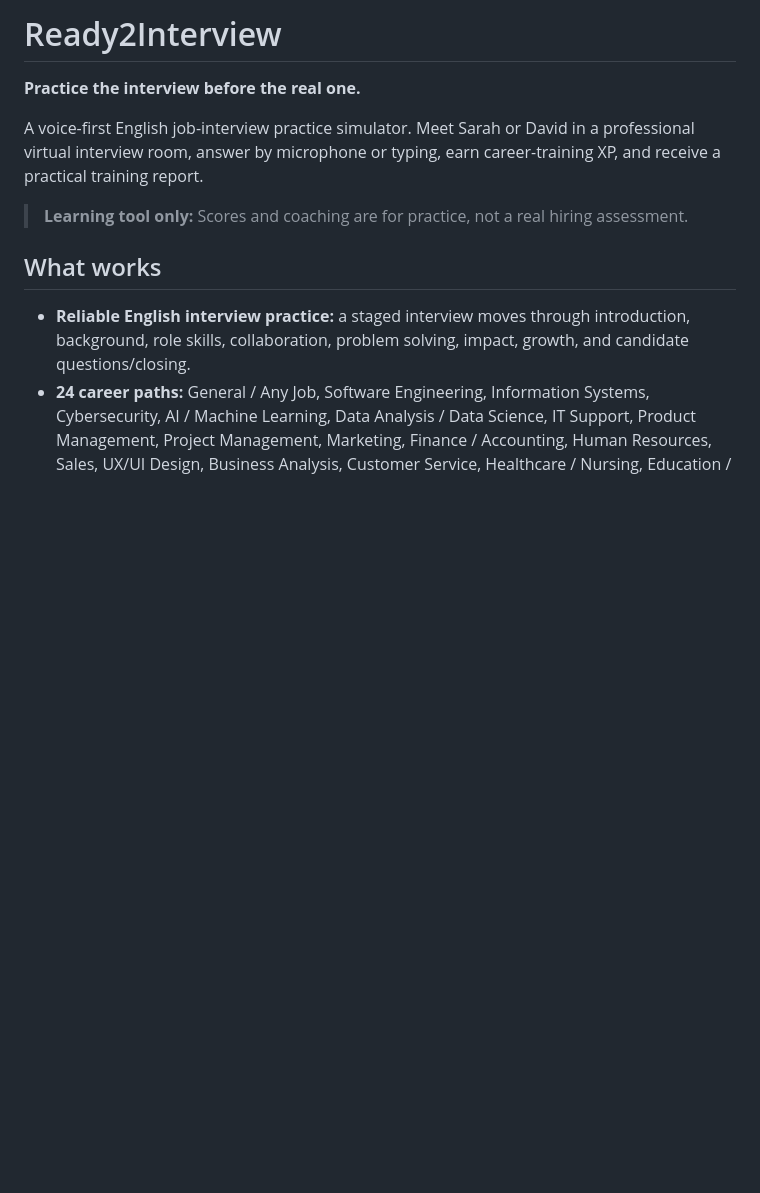
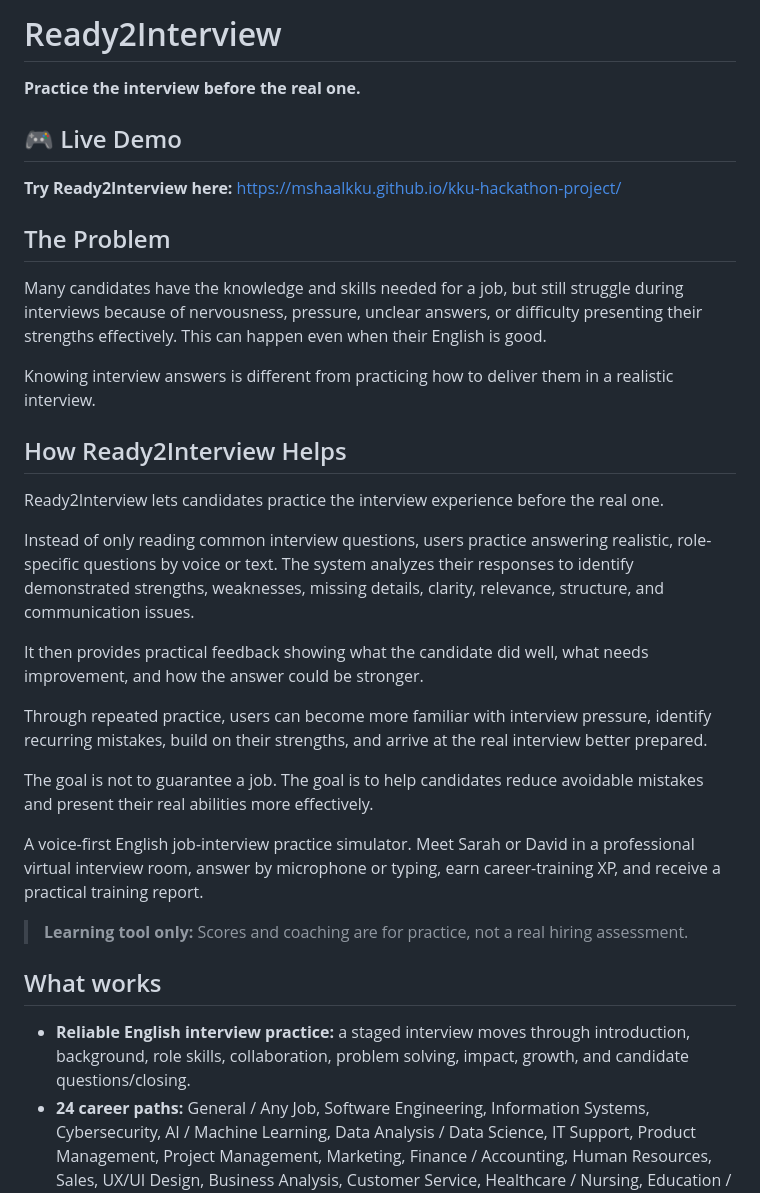
Before and after one commit to Mshaalkku/kku-hackathon-project, a Markdown page: README.md, the part around the change. Drawn GitHub-style; blank space fills up the shorter version.

Commit message:
Improve README hackathon overview
Co-Authored-By: Claude Code <noreply@anthropic.com>

```diff
--- a/README.md
+++ b/README.md
@@ -1,6 +1,26 @@
 # Ready2Interview
 
 **Practice the interview before the real one.**
+
+## 🎮 Live Demo
+**Try Ready2Interview here:**
+https://mshaalkku.github.io/kku-hackathon-project/
+
+## The Problem
+Many candidates have the knowledge and skills needed for a job, but still struggle during interviews because of nervousness, pressure, unclear answers, or difficulty presenting their strengths effectively. This can happen even when their English is good.
+
+Knowing interview answers is different from practicing how to deliver them in a realistic interview.
+
+## How Ready2Interview Helps
+Ready2Interview lets candidates practice the interview experience before the real one.
+
+Instead of only reading common interview questions, users practice answering realistic, role-specific questions by voice or text. The system analyzes their responses to identify demonstrated strengths, weaknesses, missing details, clarity, relevance, structure, and communication issues.
+
+It then provides practical feedback showing what the candidate did well, what needs improvement, and how the answer could be stronger.
+
+Through repeated practice, users can become more familiar with interview pressure, identify recurring mistakes, build on their strengths, and arrive at the real interview better prepared.
+
+The goal is not to guarantee a job. The goal is to help candidates reduce avoidable mistakes and present their real abilities more effectively.
 
 A voice-first English job-interview practice simulator. Meet Sarah or David in a professional virtual interview room, answer by microphone or typing, earn career-training XP, and receive a practical training report.
 
```
